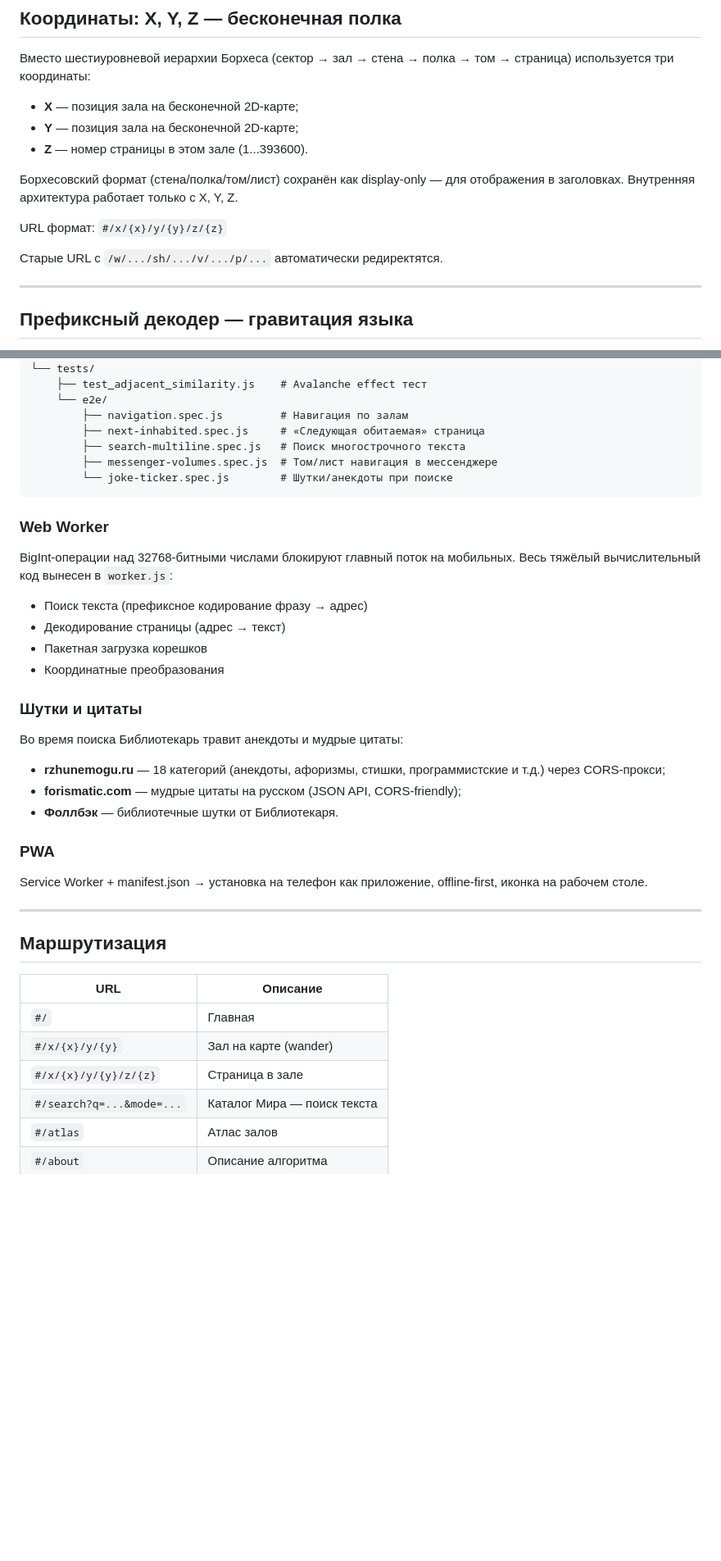
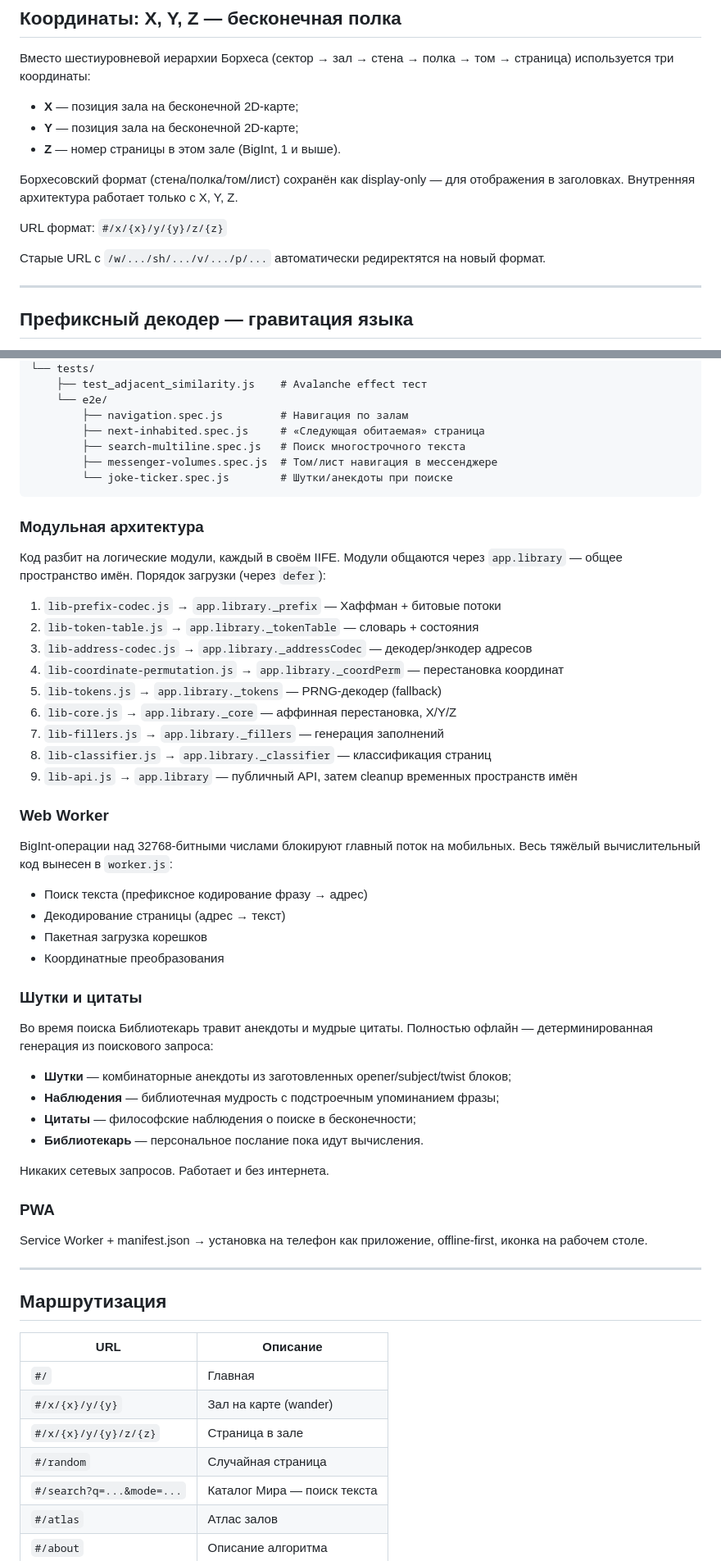
Before and after one commit to megamen32/babel-ru-github-pages, a Markdown page: README.md, 2 parts joined by grey strips. Shown at 82% size. Drawn GitHub-style; blank space fills up the shorter version.

````diff
--- a/README.md
+++ b/README.md
@@ -48,13 +49,13 @@ v8.0 — это полная переработка от основания. К
 
 - **X** — позиция зала на бесконечной 2D-карте;
 - **Y** — позиция зала на бесконечной 2D-карте;
-- **Z** — номер страницы в этом зале (1...393600).
+- **Z** — номер страницы в этом зале (BigInt, 1 и выше).
 
 Борхесовский формат (стена/полка/том/лист) сохранён как display-only — для отображения в заголовках. Внутренняя архитектура работает только с X, Y, Z.
 
 URL формат: `#/x/{x}/y/{y}/z/{z}`
 
-Старые URL с `/w/.../sh/.../v/.../p/...` автоматически редиректятся.
+Старые URL с `/w/.../sh/.../v/.../p/...` автоматически редиректятся на новый формат.
 
 ---
 
@@ -200,6 +201,20 @@ babel-ru-github-pages/
         └── joke-ticker.spec.js        # Шутки/анекдоты при поиске
 ```
 
+### Модульная архитектура
+
+Код разбит на логические модули, каждый в своём IIFE. Модули общаются через `app.library` — общее пространство имён. Порядок загрузки (через `defer`):
+
+1. `lib-prefix-codec.js` → `app.library._prefix` — Хаффман + битовые потоки
+2. `lib-token-table.js` → `app.library._tokenTable` — словарь + состояния
+3. `lib-address-codec.js` → `app.library._addressCodec` — декодер/энкодер адресов
+4. `lib-coordinate-permutation.js` → `app.library._coordPerm` — перестановка координат
+5. `lib-tokens.js` → `app.library._tokens` — PRNG-декодер (fallback)
+6. `lib-core.js` → `app.library._core` — аффинная перестановка, X/Y/Z
+7. `lib-fillers.js` → `app.library._fillers` — генерация заполнений
+8. `lib-classifier.js` → `app.library._classifier` — классификация страниц
+9. `lib-api.js` → `app.library` — публичный API, затем cleanup временных пространств имён
+
 ### Web Worker
 
 BigInt-операции над 32768-битными числами блокируют главный поток на мобильных. Весь тяжёлый вычислительный код вынесен в `worker.js`:
@@ -211,11 +226,14 @@ BigInt-операции над 32768-битными числами блокир
 
 ### Шутки и цитаты
 
-Во время поиска Библиотекарь травит анекдоты и мудрые цитаты:
+Во время поиска Библиотекарь травит анекдоты и мудрые цитаты. Полностью офлайн — детерминированная генерация из поискового запроса:
 
-- **rzhunemogu.ru** — 18 категорий (анекдоты, афоризмы, стишки, программистские и т.д.) через CORS-прокси;
-- **forismatic.com** — мудрые цитаты на русском (JSON API, CORS-friendly);
-- **Фоллбэк** — библиотечные шутки от Библиотекаря.
+- **Шутки** — комбинаторные анекдоты из заготовленных opener/subject/twist блоков;
+- **Наблюдения** — библиотечная мудрость с подстроечным упоминанием фразы;
+- **Цитаты** — философские наблюдения о поиске в бесконечности;
+- **Библиотекарь** — персональное послание пока идут вычисления.
+
+Никаких сетевых запросов. Работает и без интернета.
 
 ### PWA
 
@@ -230,6 +248,7 @@ Service Worker + manifest.json → установка на телефон как
 | `#/` | Главная |
 | `#/x/{x}/y/{y}` | Зал на карте (wander) |
 | `#/x/{x}/y/{y}/z/{z}` | Страница в зале |
+| `#/random` | Случайная страница |
 | `#/search?q=...&mode=...` | Каталог Мира — поиск текста |
 | `#/atlas` | Атлас залов |
 | `#/about` | Описание алгоритма |
````
Also changed, not shown: other parts of README.md (+15 -10 lines).
